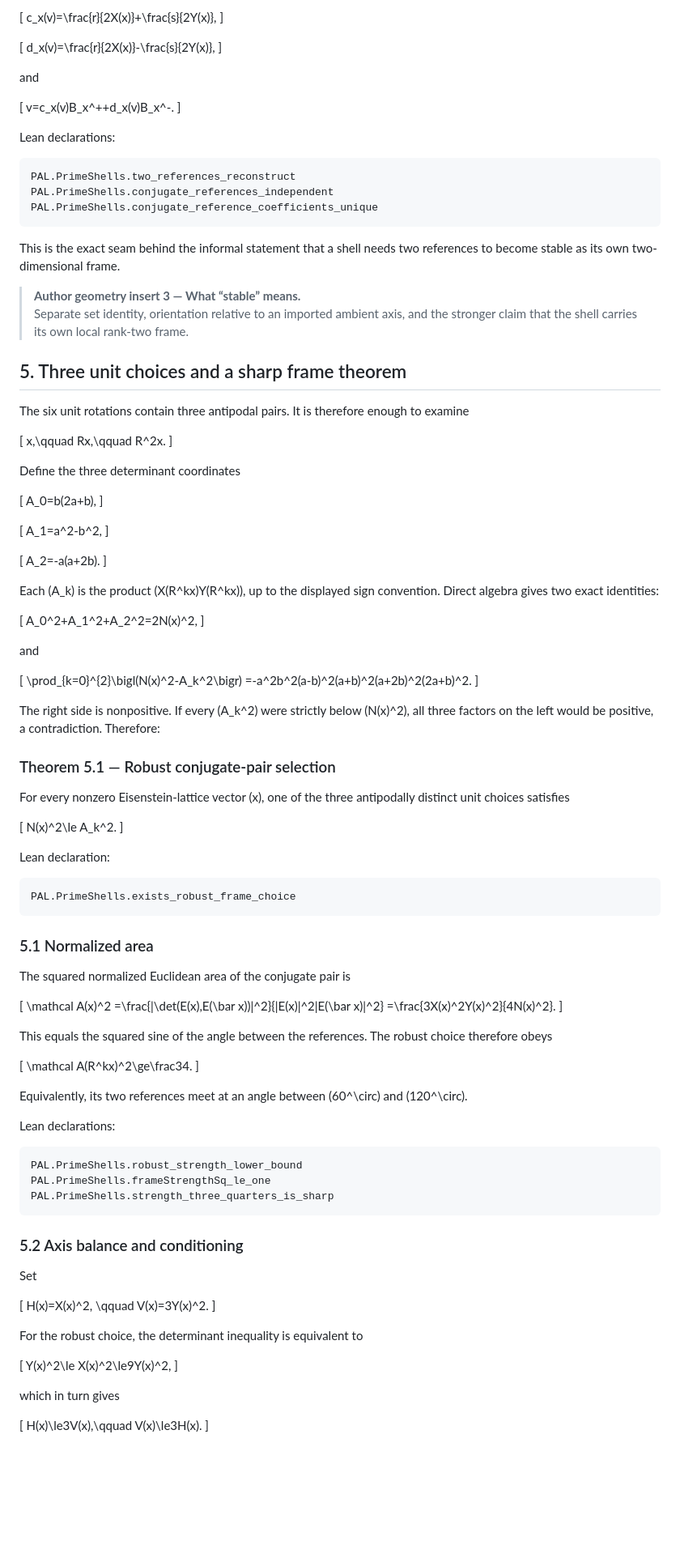
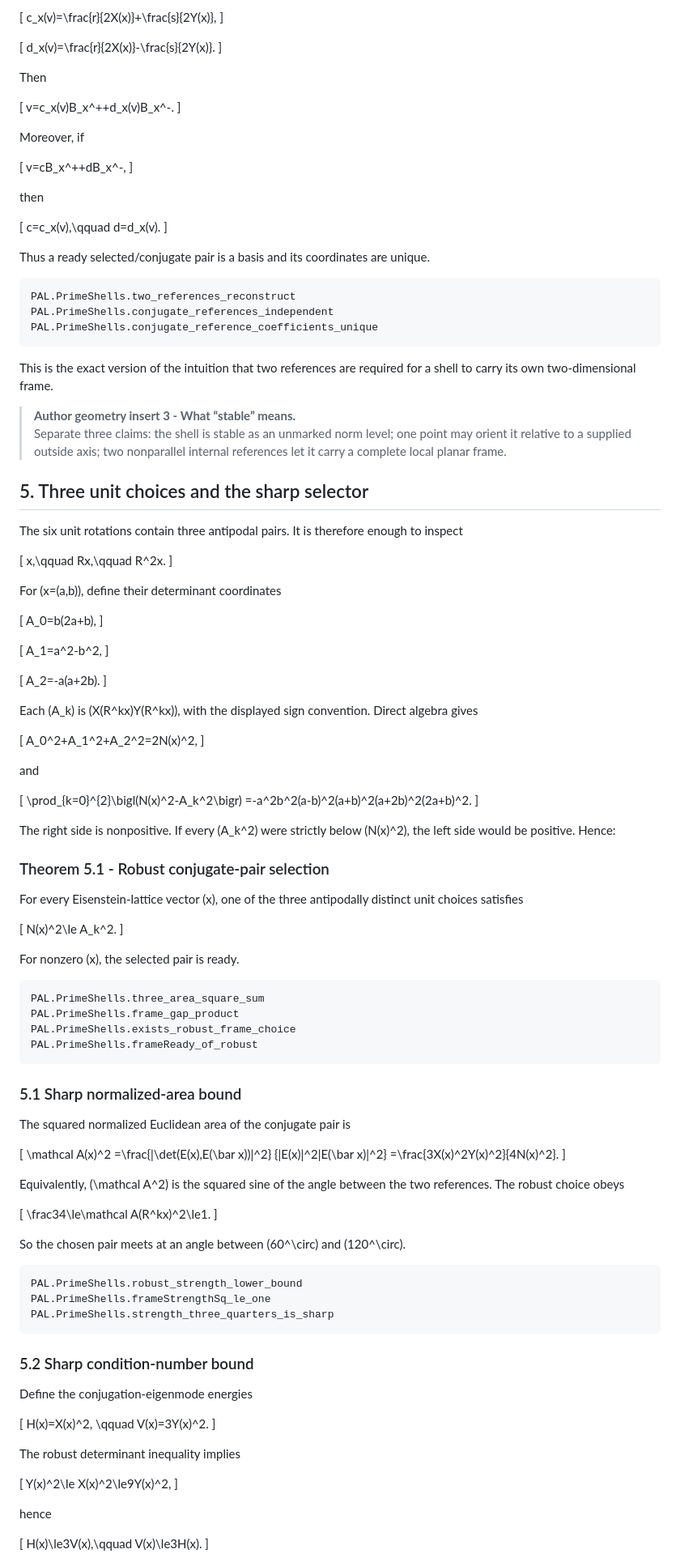
Before and after one commit to Grativy6/PAL-Lean-Audit, a Markdown page: docs/prime-shells/MANUSCRIPT_SKELETON.md, the part around one of its changes. Shown at 81% size. GitHub-like rendering; blank space fills up the shorter version.

````diff
--- a/docs/prime-shells/MANUSCRIPT_SKELETON.md
+++ b/docs/prime-shells/MANUSCRIPT_SKELETON.md
@@ -206,16 +220,28 @@ c_x(v)=\frac{r}{2X(x)}+\frac{s}{2Y(x)},
 \]
 
 \[
-d_x(v)=\frac{r}{2X(x)}-\frac{s}{2Y(x)},
+d_x(v)=\frac{r}{2X(x)}-\frac{s}{2Y(x)}.
 \]
 
-and
+Then
 
 \[
 v=c_x(v)B_x^++d_x(v)B_x^-.
 \]
 
-Lean declarations:
+Moreover, if
+
+\[
+v=cB_x^++dB_x^-,
+\]
+
+then
+
+\[
+c=c_x(v),\qquad d=d_x(v).
+\]
+
+Thus a ready selected/conjugate pair is a basis and its coordinates are unique.
 
 ```text
 PAL.PrimeShells.two_references_reconstruct
@@ -223,20 +249,20 @@ PAL.PrimeShells.conjugate_references_independent
 PAL.PrimeShells.conjugate_reference_coefficients_unique
 ```
 
-This is the exact seam behind the informal statement that a shell needs two references to become stable as its own two-dimensional frame.
+This is the exact version of the intuition that two references are required for a shell to carry its own two-dimensional frame.
 
-> **Author geometry insert 3 — What “stable” means.**
-> Separate set identity, orientation relative to an imported ambient axis, and the stronger claim that the shell carries its own local rank-two frame.
+> **Author geometry insert 3 - What “stable” means.**
+> Separate three claims: the shell is stable as an unmarked norm level; one point may orient it relative to a supplied outside axis; two nonparallel internal references let it carry a complete local planar frame.
 
-## 5. Three unit choices and a sharp frame theorem
+## 5. Three unit choices and the sharp selector
 
-The six unit rotations contain three antipodal pairs. It is therefore enough to examine
+The six unit rotations contain three antipodal pairs. It is therefore enough to inspect
 
 \[
 x,\qquad Rx,\qquad R^2x.
 \]
 
-Define the three determinant coordinates
+For \(x=(a,b)\), define their determinant coordinates
 
 \[
 A_0=b(2a+b),
@@ -250,7 +276,7 @@ A_1=a^2-b^2,
 A_2=-a(a+2b).
 \]
 
-Each \(A_k\) is the product \(X(R^kx)Y(R^kx)\), up to the displayed sign convention. Direct algebra gives two exact identities:
+Each \(A_k\) is \(X(R^kx)Y(R^kx)\), with the displayed sign convention. Direct algebra gives
 
 \[
 A_0^2+A_1^2+A_2^2=2N(x)^2,
@@ -263,41 +289,43 @@ and
 =-a^2b^2(a-b)^2(a+b)^2(a+2b)^2(2a+b)^2.
 \]
 
-The right side is nonpositive. If every \(A_k^2\) were strictly below \(N(x)^2\), all three factors on the left would be positive, a contradiction. Therefore:
+The right side is nonpositive. If every \(A_k^2\) were strictly below \(N(x)^2\), the left side would be positive. Hence:
 
-### Theorem 5.1 — Robust conjugate-pair selection
+### Theorem 5.1 - Robust conjugate-pair selection
 
-For every nonzero Eisenstein-lattice vector \(x\), one of the three antipodally distinct unit choices satisfies
+For every Eisenstein-lattice vector \(x\), one of the three antipodally distinct unit choices satisfies
 
 \[
 N(x)^2\le A_k^2.
 \]
 
-Lean declaration:
+For nonzero \(x\), the selected pair is ready.
 
 ```text
+PAL.PrimeShells.three_area_square_sum
+PAL.PrimeShells.frame_gap_product
 PAL.PrimeShells.exists_robust_frame_choice
+PAL.PrimeShells.frameReady_of_robust
 ```
 
-### 5.1 Normalized area
+### 5.1 Sharp normalized-area bound
 
 The squared normalized Euclidean area of the conjugate pair is
 
 \[
 \mathcal A(x)^2
-=\frac{|\det(E(x),E(\bar x))|^2}{\|E(x)\|^2\|E(\bar x)\|^2}
+=\frac{|\det(E(x),E(\bar x))|^2}
+{\|E(x)\|^2\|E(\bar x)\|^2}
 =\frac{3X(x)^2Y(x)^2}{4N(x)^2}.
 \]
 
-This equals the squared sine of the angle between the references. The robust choice therefore obeys
+Equivalently, \(\mathcal A^2\) is the squared sine of the angle between the two references. The robust choice obeys
 
 \[
-\mathcal A(R^kx)^2\ge\frac34.
+\frac34\le\mathcal A(R^kx)^2\le1.
 \]
 
-Equivalently, its two references meet at an angle between \(60^\circ\) and \(120^\circ\).
-
-Lean declarations:
+So the chosen pair meets at an angle between \(60^\circ\) and \(120^\circ\).
 
 ```text
 PAL.PrimeShells.robust_strength_lower_bound
@@ -305,9 +333,9 @@ PAL.PrimeShells.frameStrengthSq_le_one
 PAL.PrimeShells.strength_three_quarters_is_sharp
 ```
 
-### 5.2 Axis balance and conditioning
+### 5.2 Sharp condition-number bound
 
-Set
+Define the conjugation-eigenmode energies
 
 \[
 H(x)=X(x)^2,
@@ -315,13 +343,13 @@ H(x)=X(x)^2,
 V(x)=3Y(x)^2.
 \]
 
-For the robust choice, the determinant inequality is equivalent to
+The robust determinant inequality implies
 
 \[
 Y(x)^2\le X(x)^2\le9Y(x)^2,
 \]
 
-which in turn gives
+hence
 
 \[
 H(x)\le3V(x),\qquad V(x)\le3H(x).
````
Also changed, not shown: other parts of docs/prime-shells/MANUSCRIPT_SKELETON.md (+157 -121 lines).
